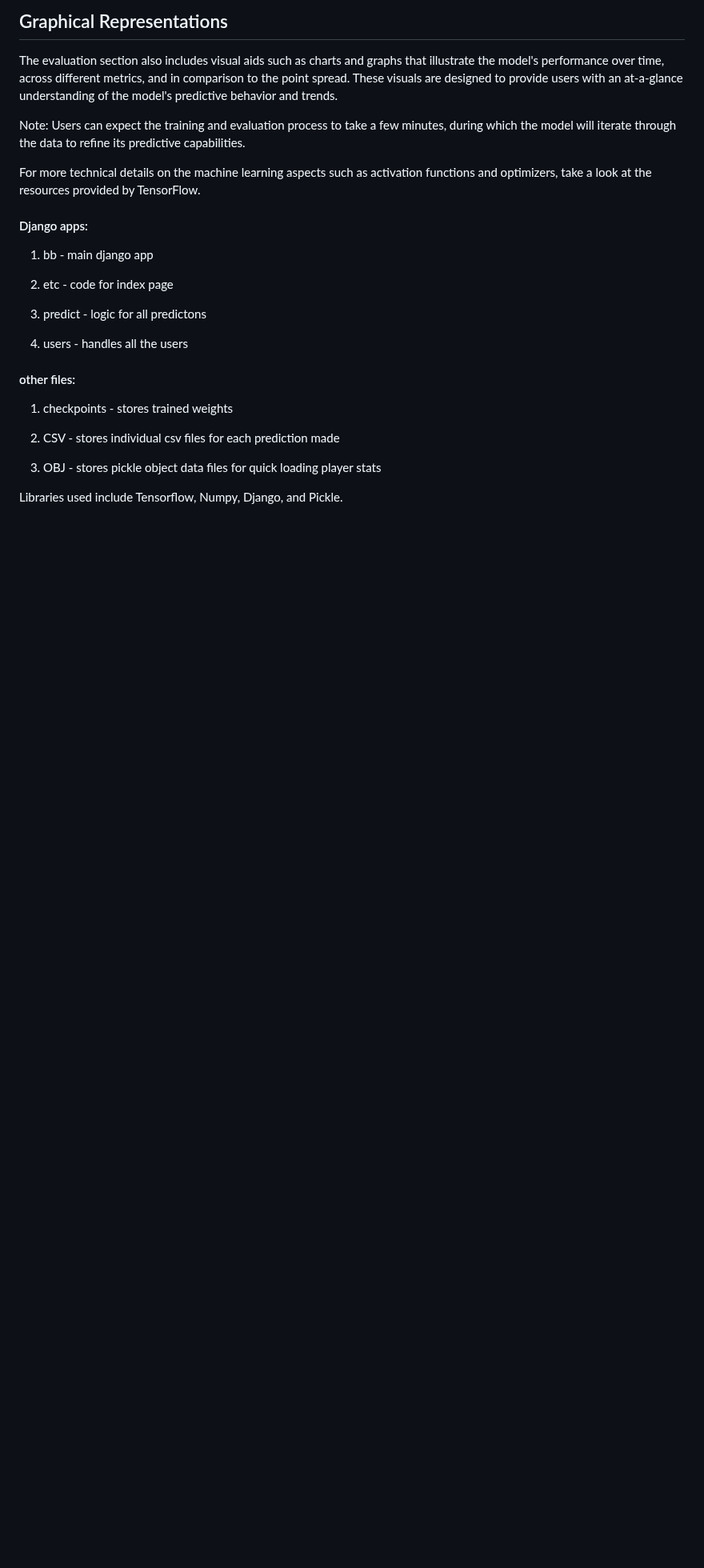
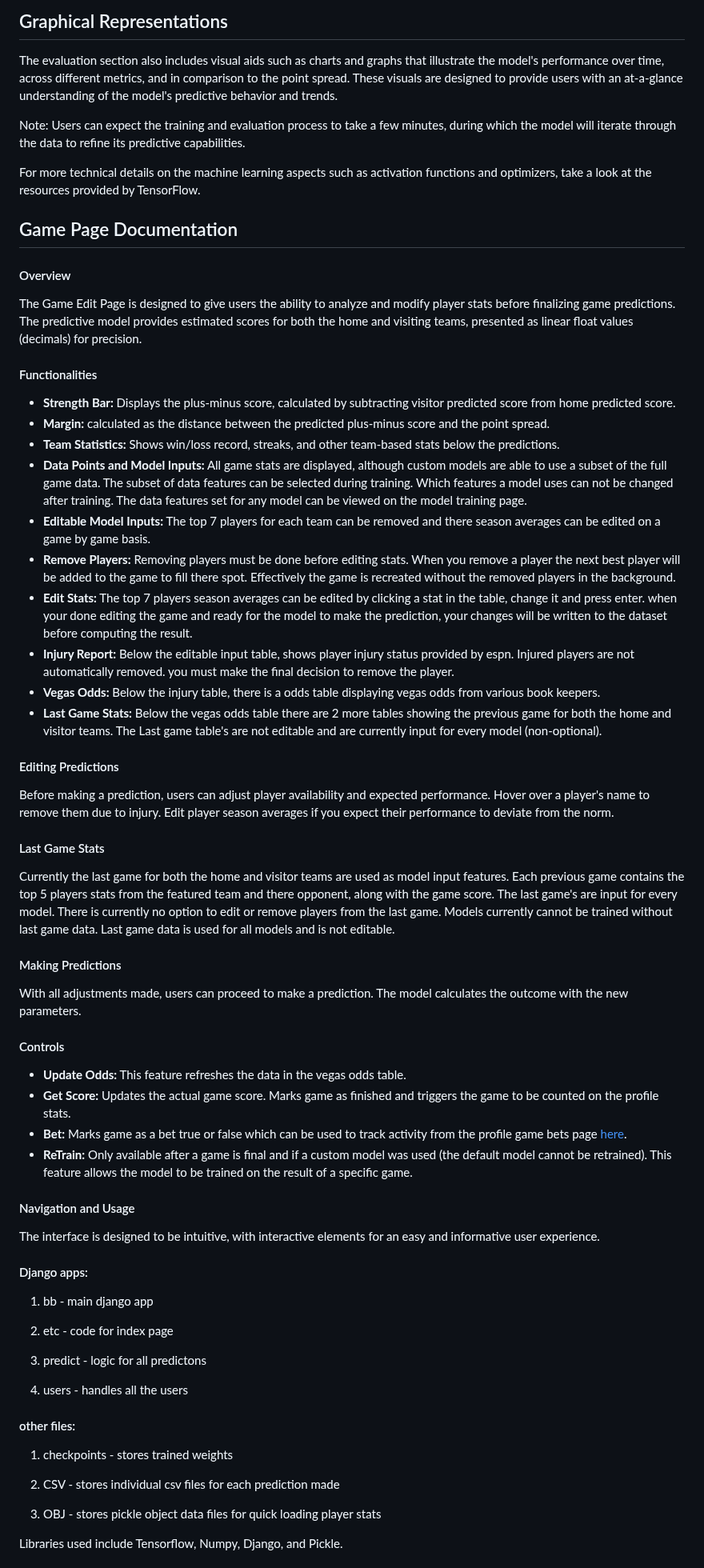
Before and after one commit to insionCEO/NBA-Sports-Betting-ML, a Markdown page: README.md, the part around the change. Shown at 80% size. GitHub-like rendering; blank space fills up the shorter version.

```diff
--- a/README.md
+++ b/README.md
@@ -363,6 +363,48 @@ For more technical details on the machine learning aspects such as activation fu
 
 
 
+## Game Page Documentation
+
+
+#### Overview
+
+The Game Edit Page is designed to give users the ability to analyze and modify player stats before finalizing game predictions. The predictive model provides estimated scores for both the home and visiting teams, presented as linear float values (decimals) for precision.
+
+#### Functionalities
+
+-   **Strength Bar:**  Displays the plus-minus score, calculated by subtracting visitor predicted score from home predicted score.
+-   **Margin:**  calculated as the distance between the predicted plus-minus score and the point spread.
+-   **Team Statistics:**  Shows win/loss record, streaks, and other team-based stats below the predictions.
+-   **Data Points and Model Inputs:**  All game stats are displayed, although custom models are able to use a subset of the full game data. The subset of data features can be selected during training. Which features a model uses can not be changed after training. The data features set for any model can be viewed on the model training page.
+-   **Editable Model Inputs:**  The top 7 players for each team can be removed and there season averages can be edited on a game by game basis.
+-   **Remove Players:**  Removing players must be done before editing stats. When you remove a player the next best player will be added to the game to fill there spot. Effectively the game is recreated without the removed players in the background.
+-   **Edit Stats:**  The top 7 players season averages can be edited by clicking a stat in the table, change it and press enter. when your done editing the game and ready for the model to make the prediction, your changes will be written to the dataset before computing the result.
+-   **Injury Report:**  Below the editable input table, shows player injury status provided by espn. Injured players are not automatically removed. you must make the final decision to remove the player.
+-   **Vegas Odds:**  Below the injury table, there is a odds table displaying vegas odds from various book keepers.
+-   **Last Game Stats:**  Below the vegas odds table there are 2 more tables showing the previous game for both the home and visitor teams. The Last game table's are not editable and are currently input for every model (non-optional).
+
+#### Editing Predictions
+
+Before making a prediction, users can adjust player availability and expected performance. Hover over a player's name to remove them due to injury. Edit player season averages if you expect their performance to deviate from the norm.
+
+#### Last Game Stats
+
+Currently the last game for both the home and visitor teams are used as model input features. Each previous game contains the top 5 players stats from the featured team and there opponent, along with the game score. The last game's are input for every model. There is currently no option to edit or remove players from the last game. Models currently cannot be trained without last game data. Last game data is used for all models and is not editable.
+
+#### Making Predictions
+
+With all adjustments made, users can proceed to make a prediction. The model calculates the outcome with the new parameters.
+
+#### Controls
+
+-   **Update Odds:**  This feature refreshes the data in the vegas odds table.
+-   **Get Score:**  Updates the actual game score. Marks game as finished and triggers the game to be counted on the profile stats.
+-   **Bet:**  Marks game as a bet true or false which can be used to track activity from the profile game bets page  [here](https://nbadata.cloud/predict/bets/).
+-   **ReTrain:**  Only available after a game is final and if a custom model was used (the default model cannot be retrained). This feature allows the model to be trained on the result of a specific game.
+
+#### Navigation and Usage
+
+The interface is designed to be intuitive, with interactive elements for an easy and informative user experience.
 
 
 
```
